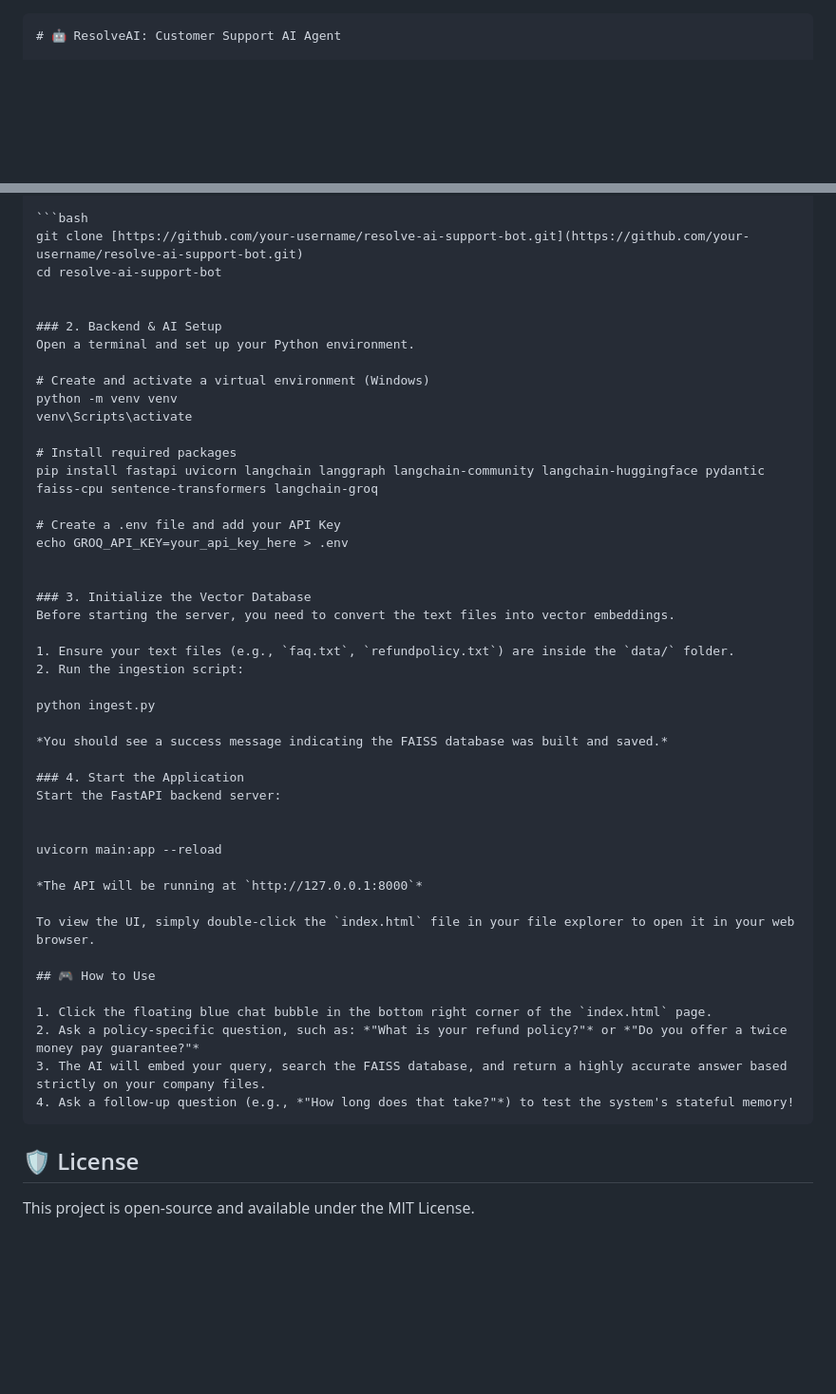
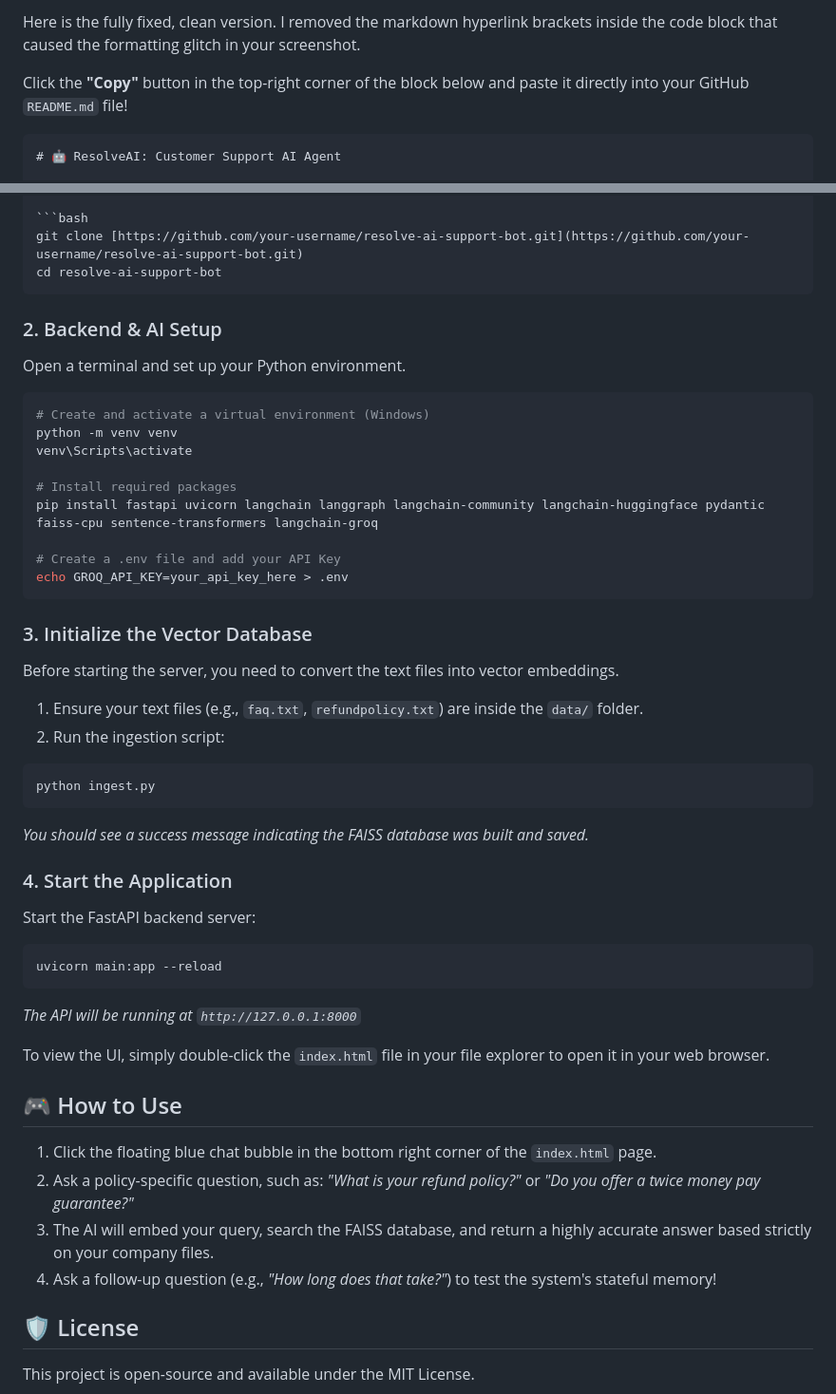
Before and after one commit to raghav-33/Customer-Support-Bot-project, a Markdown page: README.md, 2 parts joined by grey strips. Shown at 95% size. GitHub-like rendering; blank space fills up the shorter version.

Commit message:
m
Removed markdown hyperlink brackets from code block to fix formatting issues.

````diff
--- a/README.md
+++ b/README.md
@@ -1,3 +1,6 @@
+Here is the fully fixed, clean version. I removed the markdown hyperlink brackets inside the code block that caused the formatting glitch in your screenshot.
+
+Click the **"Copy"** button in the top-right corner of the block below and paste it directly into your GitHub `README.md` file!
 
 ```markdown
 # 🤖 ResolveAI: Customer Support AI Agent
@@ -35,11 +38,12 @@ Follow these steps to run the project locally on your machine.
 ```bash
 git clone [https://github.com/your-username/resolve-ai-support-bot.git](https://github.com/your-username/resolve-ai-support-bot.git)
 cd resolve-ai-support-bot
-
+```
 
 ### 2. Backend & AI Setup
 Open a terminal and set up your Python environment.
 
+```bash
 # Create and activate a virtual environment (Windows)
 python -m venv venv
 venv\Scripts\activate
@@ -49,7 +53,7 @@ pip install fastapi uvicorn langchain langgraph langchain-community langchain-hu
 
 # Create a .env file and add your API Key
 echo GROQ_API_KEY=your_api_key_here > .env
-
+```
 
 ### 3. Initialize the Vector Database
 Before starting the server, you need to convert the text files into vector embeddings.
@@ -57,16 +61,17 @@ Before starting the server, you need to convert the text files into vector embed
 1. Ensure your text files (e.g., `faq.txt`, `refundpolicy.txt`) are inside the `data/` folder.
 2. Run the ingestion script:
 
+```bash
 python ingest.py
-
+```
 *You should see a success message indicating the FAISS database was built and saved.*
 
 ### 4. Start the Application
 Start the FastAPI backend server:
 
-
+```bash
 uvicorn main:app --reload
-
+```
 *The API will be running at `http://127.0.0.1:8000`*
 
 To view the UI, simply double-click the `index.html` file in your file explorer to open it in your web browser.
@@ -77,7 +82,6 @@ To view the UI, simply double-click the `index.html` file in your file explorer
 2. Ask a policy-specific question, such as: *"What is your refund policy?"* or *"Do you offer a twice money pay guarantee?"*
 3. The AI will embed your query, search the FAISS database, and return a highly accurate answer based strictly on your company files.
 4. Ask a follow-up question (e.g., *"How long does that take?"*) to test the system's stateful memory!
-```
 
 ## 🛡️ License
 This project is open-source and available under the MIT License.
````
